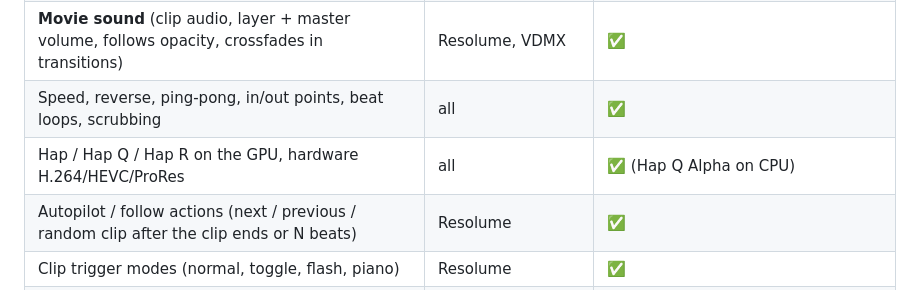
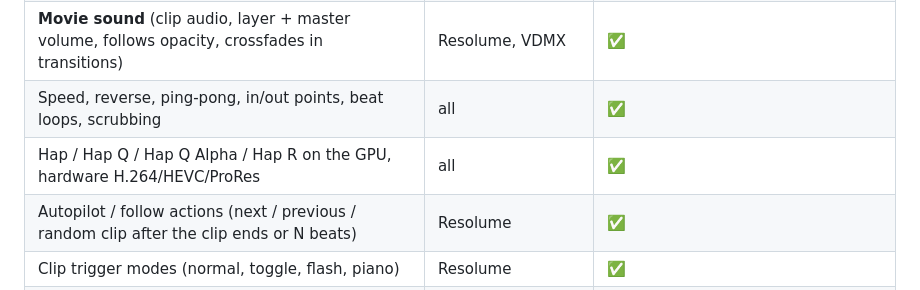
Before and after one commit to fillinthe/phosphor, a Markdown page: docs/PARITY.md, the part around the change. Drawn GitHub-style.

Commit message:
PARITY: Hap Q Alpha already decodes on the GPU (BC4 alpha plane)

```diff
--- a/docs/PARITY.md
+++ b/docs/PARITY.md
@@ -12,7 +12,7 @@ What each app does that a VJ / mapper reaches for, and where Phosphor stands.
 | Quantized launch (beat / bar), BPM, tap, resync, MIDI clock in | all | ✅ |
 | **Movie sound** (clip audio, layer + master volume, follows opacity, crossfades in transitions) | Resolume, VDMX | ✅ |
 | Speed, reverse, ping-pong, in/out points, beat loops, scrubbing | all | ✅ |
-| Hap / Hap Q / Hap R on the GPU, hardware H.264/HEVC/ProRes | all | ✅ (Hap Q Alpha on CPU) |
+| Hap / Hap Q / Hap Q Alpha / Hap R on the GPU, hardware H.264/HEVC/ProRes | all | ✅ |
 | Autopilot / follow actions (next / previous / random clip after the clip ends or N beats) | Resolume | ✅ |
 | Clip trigger modes (normal, toggle, flash, piano) | Resolume | ✅ |
 | Per-clip settings (speed, direction, in/out, BPM sync, effects stored on the clip) | Resolume | ✅ |
```
